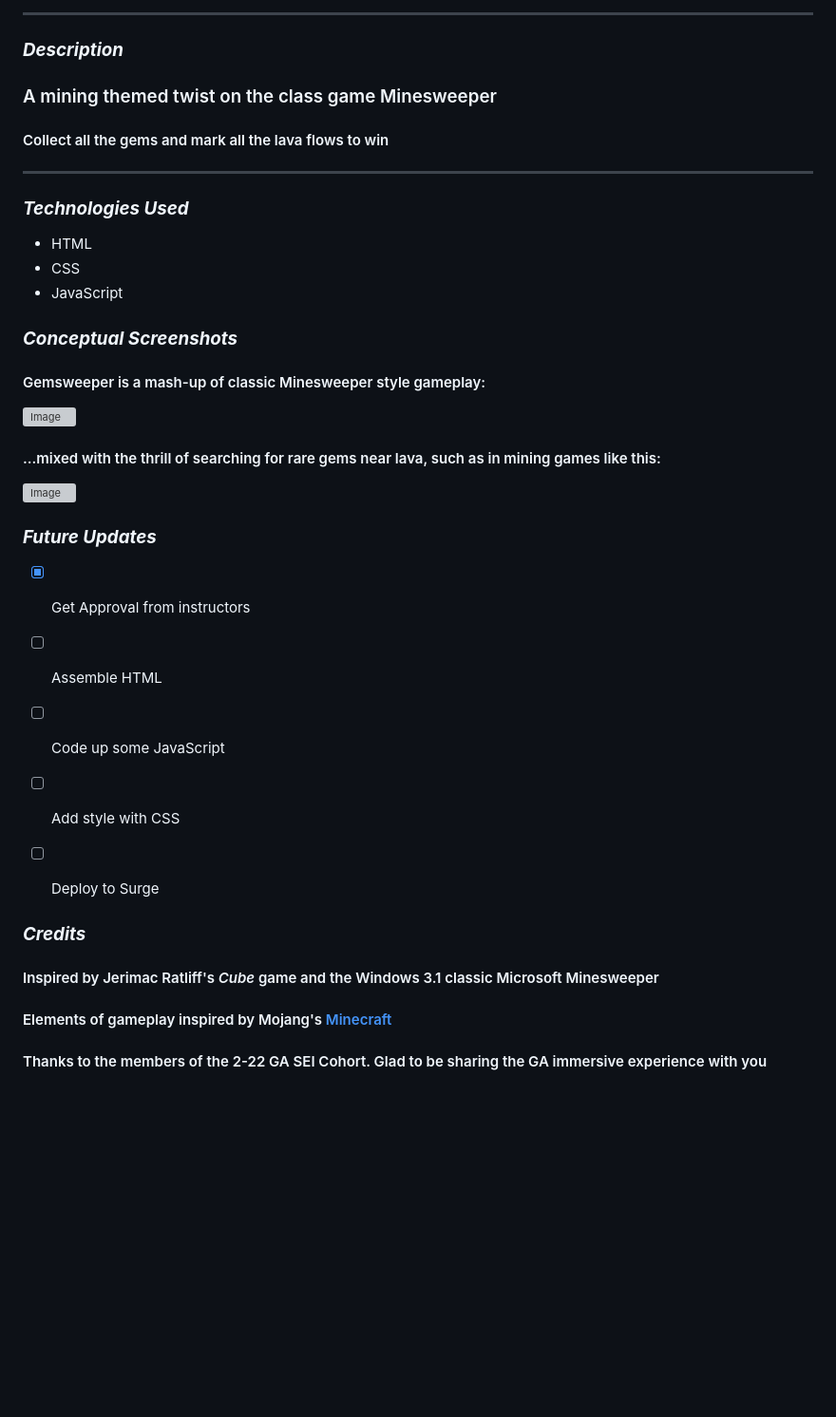
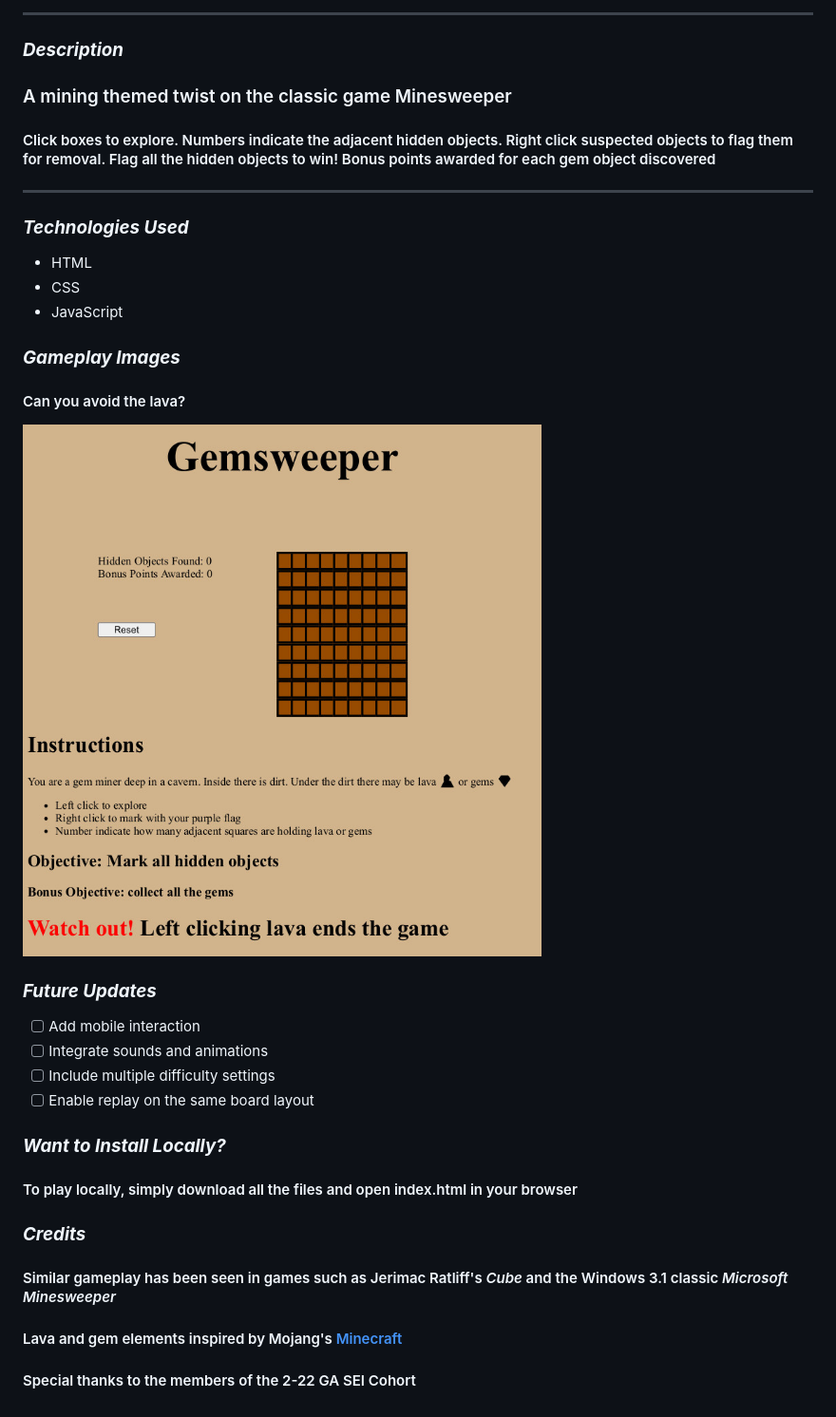
Before and after one commit to LawrenceOL/Gemsweeper, a Markdown page: README.md, the part around the change printed below. Shown: that part at 95% size. Drawn GitHub-style; pictures changed too: assets/Gemsweeper.jpg (added); blank space fills up the shorter version; grey boxes are pictures that could not be loaded.

```diff
--- a/README.md
+++ b/README.md
@@ -10,8 +10,8 @@
 
 ### ***Description***
 
-### A mining themed twist on the class game Minesweeper
-#### Collect all the gems and mark all the lava flows to win
+### A mining themed twist on the classic game Minesweeper
+#### Click boxes to explore. Numbers indicate the adjacent hidden objects. Right click suspected objects to flag them for removal. Flag all the hidden objects to win! Bonus points awarded for each gem object discovered
 
 ---
 
@@ -21,26 +21,23 @@
 - CSS
 - JavaScript
 
-### ***Conceptual Screenshots***
+### ***Gameplay Images***
 
-#### Gemsweeper is a mash-up of classic Minesweeper style gameplay:
+#### Can you avoid the lava?
 
-![Image](https://i.imgur.com/7tD0yuC.jpeg)
-
-#### ...mixed with the thrill of searching for rare gems near lava, such as in mining games like this:
-
-![Image](https://i.ytimg.com/vi/TGyOqZAsKeo/maxresdefault.jpg)
+![Image](./assets/Gemsweeper.jpg)
 
 ### ***Future Updates***
 
-- [x] Get Approval from instructors
-- [ ] Assemble HTML
-- [ ] Code up some JavaScript
-- [ ] Add style with CSS
-- [ ] Deploy to Surge
+- [ ] Add mobile interaction
+- [ ] Integrate sounds and animations
+- [ ] Include multiple difficulty settings
+- [ ] Enable replay on the same board layout
 
+### ***Want to Install Locally?***
+#### To play locally, simply download all the files and open index.html in your browser
 
 ### ***Credits***
-#### Inspired by Jerimac Ratliff's *Cube* game and the Windows 3.1 classic Microsoft Minesweeper
-#### Elements of gameplay inspired by Mojang's [Minecraft](https://www.minecraft.net/)
-#### Thanks to the members of the 2-22 GA SEI Cohort. Glad to be sharing the GA immersive experience with you
+#### Similar gameplay has been seen in games such as Jerimac Ratliff's *Cube* and the Windows 3.1 classic *Microsoft Minesweeper*
+#### Lava and gem elements inspired by Mojang's [Minecraft](https://www.minecraft.net/)
+#### Special thanks to the members of the 2-22 GA SEI Cohort
```
Also changed, not shown: other parts of README.md (+1 -1 lines), 3 other files.
